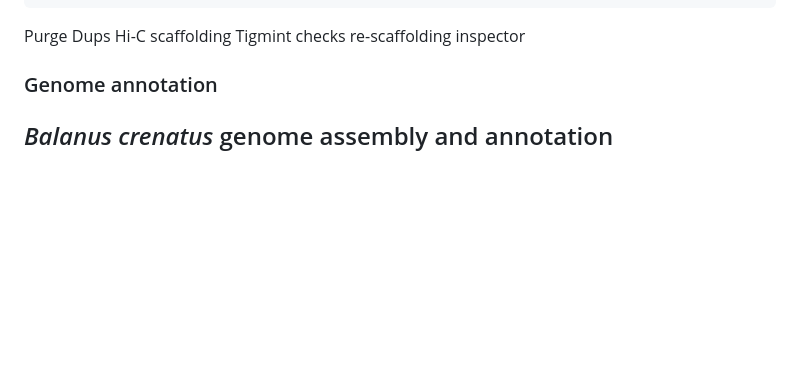
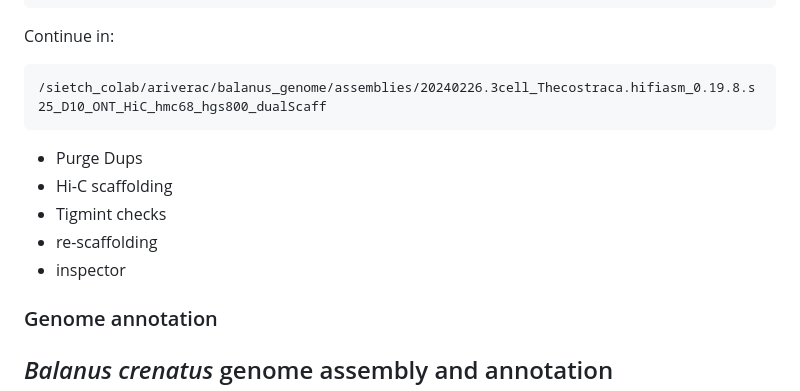
Before and after one commit to kr-colab/balanus_genome_ms, a Markdown page: README.md, the part around the change. Rendered like a GitHub page; blank space fills up the shorter version.

Commit message:
More notes

````diff
--- a/README.md
+++ b/README.md
@@ -291,11 +291,16 @@ N:1013
 ```
 
 <!--- TODO --->
-Purge Dups
-Hi-C scaffolding
-Tigmint checks
-re-scaffolding
-inspector
+Continue in:
+```
+/sietch_colab/ariverac/balanus_genome/assemblies/20240226.3cell_Thecostraca.hifiasm_0.19.8.s25_D10_ONT_HiC_hmc68_hgs800_dualScaff
+```
+
+* Purge Dups
+* Hi-C scaffolding
+* Tigmint checks
+* re-scaffolding
+* inspector
 
 ### Genome annotation
 <!--- TODO --->
````
